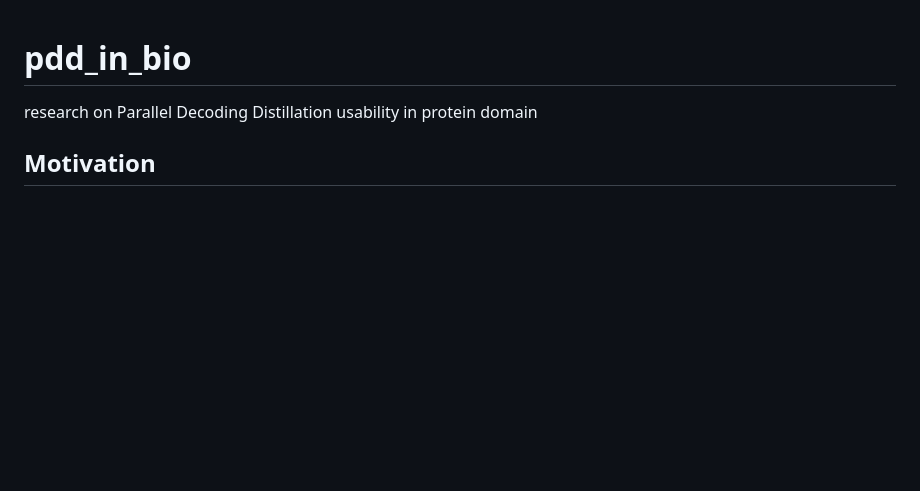
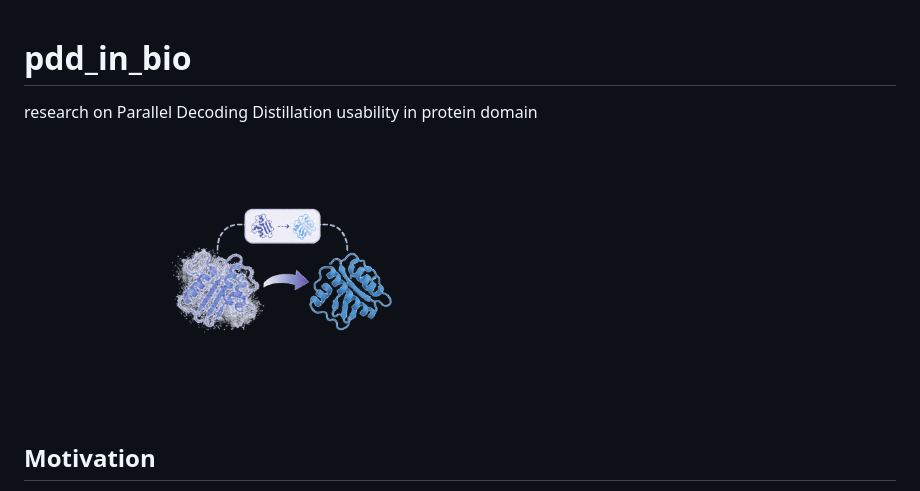
Before and after one commit to semwin2008/pdd_in_bio, a Markdown page: README.md, the part around the change. GitHub-like rendering; pictures changed too: image.png (added); blank space fills up the shorter version.

Commit message:
added title image

```diff
--- a/README.md
+++ b/README.md
@@ -1,6 +1,7 @@
 # pdd_in_bio
 
 research on Parallel Decoding Distillation usability in protein domain
+<img src="image.png" alt="Описание картинки" width="60%">
 
 ## Motivation
 
```
